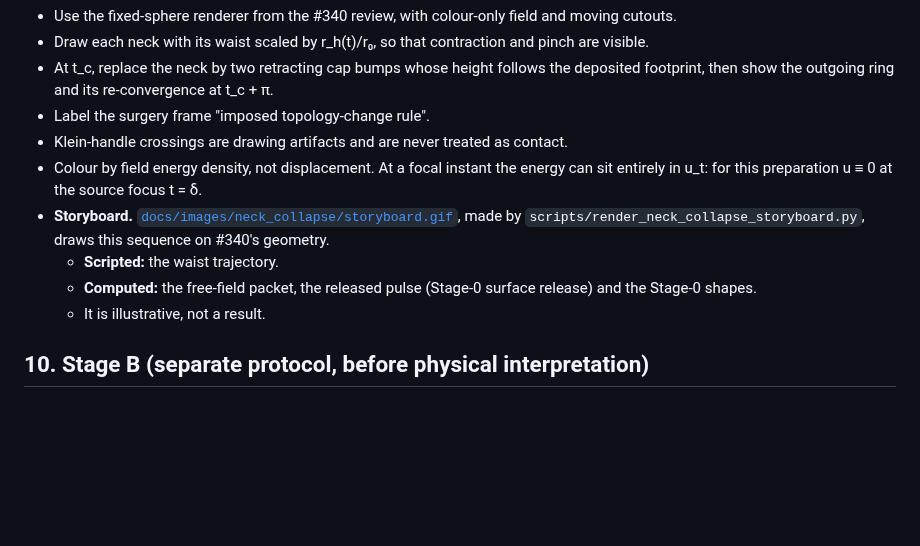
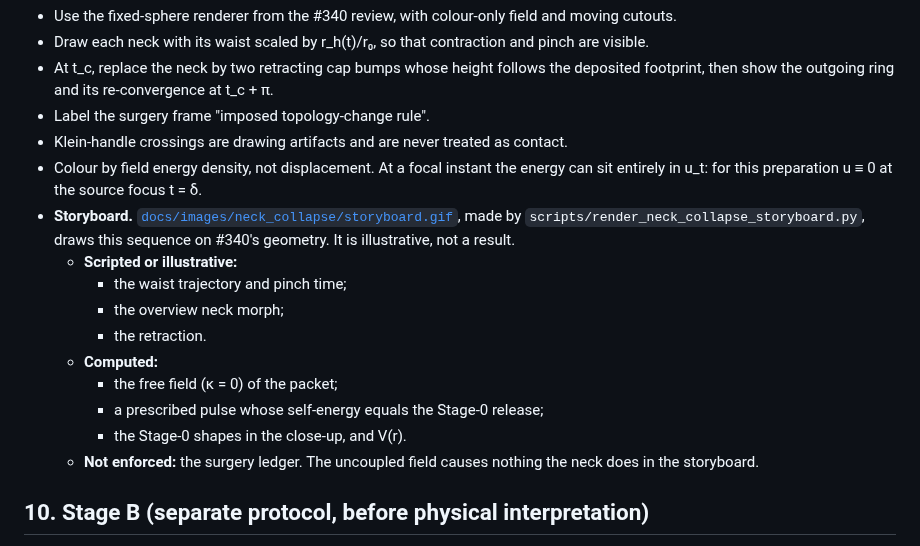
Before and after one commit to davidmdrpi/geometrodynamics, a Markdown page: docs/neck_collapse_protocol.md, the part around the change. Drawn GitHub-style; blank space fills up the shorter version.

```diff
--- a/docs/neck_collapse_protocol.md
+++ b/docs/neck_collapse_protocol.md
@@ -224,10 +224,16 @@ Run:
 - Label the surgery frame "imposed topology-change rule".
 - Klein-handle crossings are drawing artifacts and are never treated as contact.
 - Colour by field energy density, not displacement. At a focal instant the energy can sit entirely in u_t: for this preparation u ≡ 0 at the source focus t = δ.
-- **Storyboard.** [`docs/images/neck_collapse/storyboard.gif`](images/neck_collapse/storyboard.gif), made by `scripts/render_neck_collapse_storyboard.py`, draws this sequence on #340's geometry.
-  - **Scripted:** the waist trajectory.
-  - **Computed:** the free-field packet, the released pulse (Stage-0 surface release) and the Stage-0 shapes.
-  - It is illustrative, not a result.
+- **Storyboard.** [`docs/images/neck_collapse/storyboard.gif`](images/neck_collapse/storyboard.gif), made by `scripts/render_neck_collapse_storyboard.py`, draws this sequence on #340's geometry. It is illustrative, not a result.
+  - **Scripted or illustrative:**
+    - the waist trajectory and pinch time;
+    - the overview neck morph;
+    - the retraction.
+  - **Computed:**
+    - the free field (κ = 0) of the packet;
+    - a prescribed pulse whose self-energy equals the Stage-0 release;
+    - the Stage-0 shapes in the close-up, and V(r).
+  - **Not enforced:** the surgery ledger. The uncoupled field causes nothing the neck does in the storyboard.
 
 ## 10. Stage B (separate protocol, before physical interpretation)
 Before Stage A thresholds are read physically, solve the neck as an axisymmetric membrane: a surface of revolution with tension and surface density between two rims driven by an imposed rim pulse. Compare its collapse threshold and released energy with the reduced potential V(r) and waist inertia; they must agree within 10%.
```
Also changed, not shown: docs/images/neck_collapse/focus.png, docs/images/neck_collapse/pinch.png, docs/images/neck_collapse/reconvergence.png, 2 other files.
